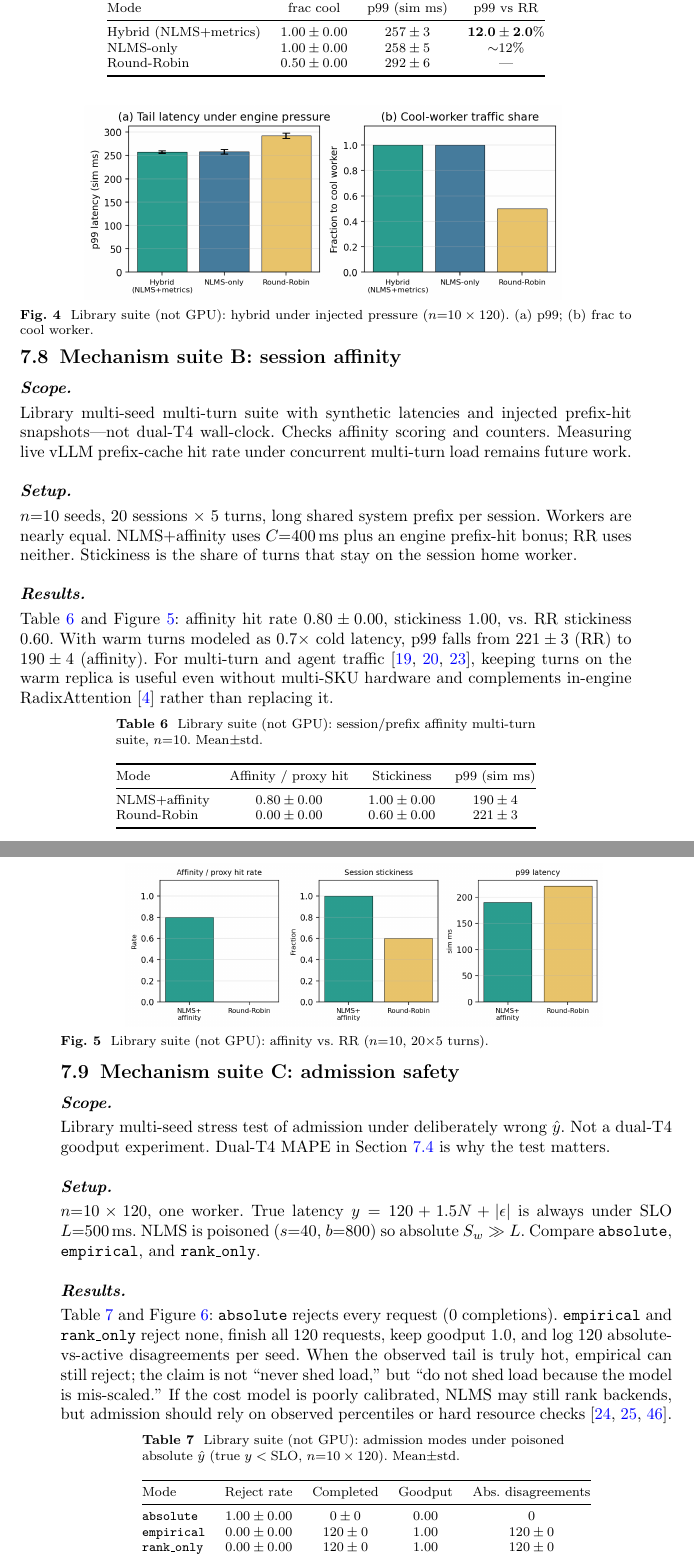
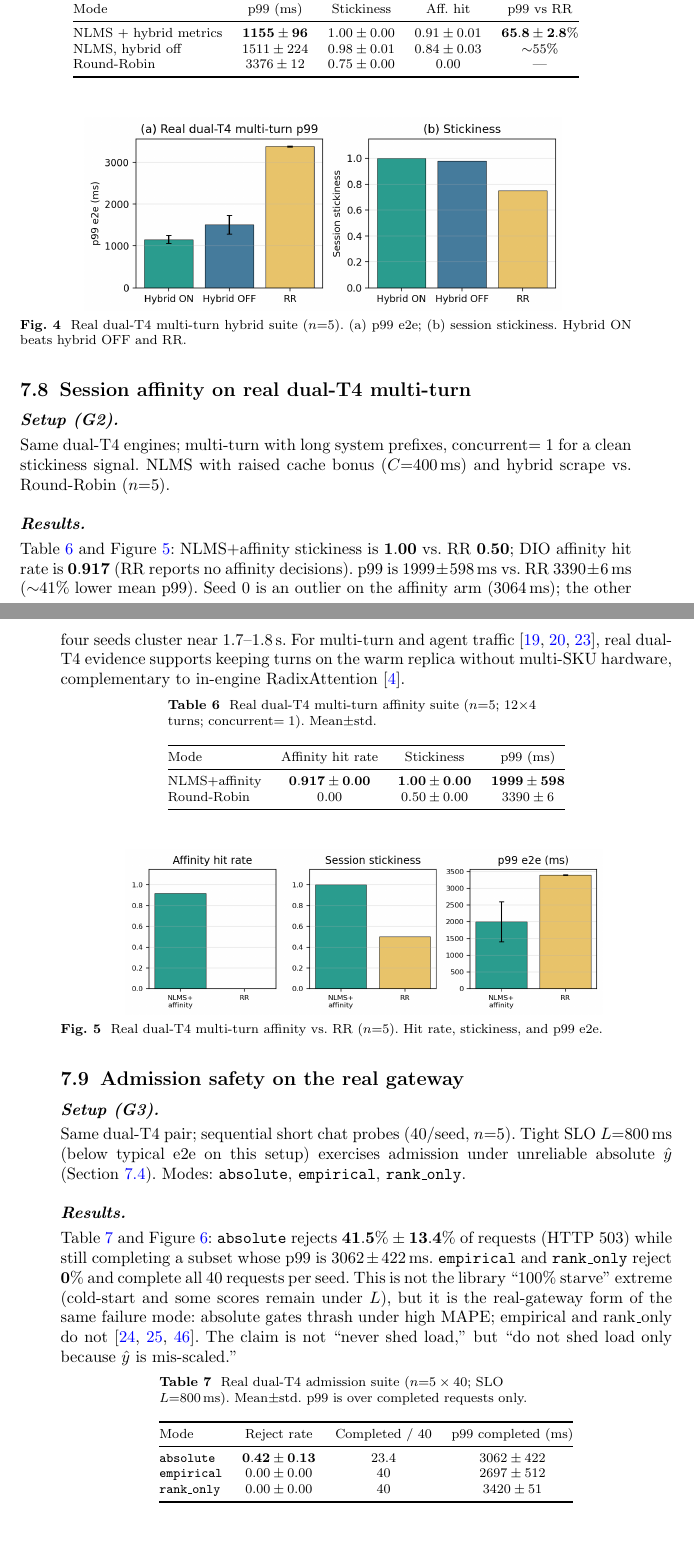
Before and after one commit to nisaral/DIO, a LaTeX paper (paper_drafts_latex/cluster_computing_submission/DIO_ClusterComputing.tex): two parts of pages 13 and 14 of 19, joined at a grey line, cut so that both start at the same text, the shorter picture padded with empty space. Compiled offline with pdfLaTeX.

Commit message:
Integrate real dual-T4 G1-G3 results: hybrid 65.8% vs RR, affinity stick 1.0, admission absolute thrash.

```diff
--- a/paper_drafts_latex/cluster_computing_submission/DIO_ClusterComputing.tex
+++ b/paper_drafts_latex/cluster_computing_submission/DIO_ClusterComputing.tex
@@ -100,3 +101,5 @@ Source code is public. Multi-SKU fleets are out of scope for this paper.
+tight SLO while empirical/rank\_only reject $0\%$. Source code is public. Multi-SKU
+fleets are out of scope.
 
 \medskip
 \noindent\textbf{Keywords:} LLM serving, multi-instance load balancing, vLLM,
@@ -698,16 +700,16 @@ signals~\cite{vllm,prometheus}.
 
 \begin{table}[!htb]
-\caption{Library suite (not GPU): hybrid cost under injected engine pressure,
-$n{=}10\times120$. Mean$\pm$std.}
+\caption{Real dual-T4 multi-turn hybrid suite ($n{=}5$; 12 sessions $\times$ 4 turns;
+live \texttt{/metrics}). Mean$\pm$std.}
 \label{tab:hybrid}
 \centering
-\begin{tabular}{@{}lccc@{}}
+\begin{tabular}{@{}lcccc@{}}
 \toprule
-Mode & frac cool & p99 (sim ms) & p99 vs RR \\
+Mode & p99 (ms) & Stickiness & Aff.\ hit & p99 vs RR \\
 \midrule
-Hybrid (NLMS+metrics) & $1.00\pm0.00$ & $257\pm3$ & $\mathbf{12.0\pm2.0\%}$ \\
-NLMS-only & $1.00\pm0.00$ & $258\pm5$ & $\sim$12\% \\
-Round-Robin & $0.50\pm0.00$ & $292\pm6$ & --- \\
+NLMS + hybrid metrics & $\mathbf{1155\pm96}$ & $1.00\pm0.00$ & $0.91\pm0.01$ & $\mathbf{65.8\pm2.8\%}$ \\
+NLMS, hybrid off & $1511\pm224$ & $0.98\pm0.01$ & $0.84\pm0.03$ & $\sim$55\% \\
+Round-Robin & $3376\pm12$ & $0.75\pm0.00$ & $0.00$ & --- \\
 \bottomrule
 \end{tabular}
 \end{table}
@@ -715,44 +717,40 @@ Round-Robin & $0.50\pm0.00$ & $292\pm6$ & --- \\
 \begin{figure}[!htb]
 \centering
 \includegraphics[width=0.78\columnwidth]{fig_hybrid_A.png}
-\caption{Library suite (not GPU): hybrid under injected pressure
-($n{=}10\times120$). (a)~p99; (b)~frac to cool worker.}
+\caption{Real dual-T4 multi-turn hybrid suite ($n{=}5$). (a)~p99 e2e; (b)~session
+stickiness. Hybrid ON beats hybrid OFF and RR.}
 \label{fig:evalA}
 \end{figure}
 
-\subsection{Mechanism suite B: session affinity}
+\subsection{Session affinity on real dual-T4 multi-turn}
 \label{sec:evalB}
 
-\paragraph{Scope.}
-Library multi-seed multi-turn suite with synthetic latencies and injected prefix-hit
-snapshots---not dual-T4 wall-clock. Checks affinity scoring and counters. Measuring
-live vLLM prefix-cache hit rate under concurrent multi-turn load remains future work.
-
-\paragraph{Setup.}
-$n{=}10$ seeds, $20$ sessions $\times$ $5$ turns, long shared system prefix per
-session. Workers are nearly equal. NLMS+affinity uses $C{=}400$\,ms plus an engine
-prefix-hit bonus; RR uses neither. Stickiness is the share of turns that stay on the
-session home worker.
+\paragraph{Setup (G2).}
+Same dual-T4 engines; multi-turn with long system prefixes, concurrent$=1$ for a
+clean stickiness signal. NLMS with raised cache bonus ($C{=}400$\,ms) and hybrid
+scrape vs.\ Round-Robin ($n{=}5$).
 
 \paragraph{Results.}
-Table~\ref{tab:affinity} and Figure~\ref{fig:evalB}: affinity hit rate
-$0.80\pm0.00$, stickiness $1.00$, vs.\ RR stickiness $0.60$. With warm turns modeled
-as $0.7\times$ cold latency, p99 falls from $221\pm3$ (RR) to $190\pm4$ (affinity).
-For multi-turn and agent traffic~\cite{autogen,langgraph,preble}, keeping turns on
-the warm replica is useful even without multi-SKU hardware and complements
-in-engine RadixAttention~\cite{radixattention} rather than replacing it.
+Table~\ref{tab:affinity} and Figure~\ref{fig:evalB}: NLMS+affinity stickiness is
+$\mathbf{1.00}$ vs.\ RR $\mathbf{0.50}$; DIO affinity hit rate is
+$\mathbf{0.917}$ (RR reports no affinity decisions). p99 is $1999\pm598$\,ms vs.\ RR
+$3390\pm6$\,ms ($\sim$41\% lower mean p99). Seed 0 is an outlier on the affinity arm
+($3064$\,ms); the other four seeds cluster near $1.7$--$1.8$\,s. For multi-turn and
+agent traffic~\cite{autogen,langgraph,preble}, real dual-T4 evidence supports keeping
+turns on the warm replica without multi-SKU hardware, complementary to in-engine
+RadixAttention~\cite{radixattention}.
 
 \begin{table}[!htb]
-\caption{Library suite (not GPU): session/prefix affinity multi-turn suite,
-$n{=}10$. Mean$\pm$std.}
+\caption{Real dual-T4 multi-turn affinity suite ($n{=}5$; 12$\times$4 turns;
+concurrent$=1$). Mean$\pm$std.}
 \label{tab:affinity}
 \centering
 \begin{tabular}{@{}lccc@{}}
 \toprule
-Mode & Affinity / proxy hit & Stickiness & p99 (sim ms) \\
+Mode & Affinity hit rate & Stickiness & p99 (ms) \\
 \midrule
-NLMS+affinity & $0.80\pm0.00$ & $1.00\pm0.00$ & $190\pm4$ \\
-Round-Robin & $0.00\pm0.00$ & $0.60\pm0.00$ & $221\pm3$ \\
+NLMS+affinity & $\mathbf{0.917\pm0.00}$ & $\mathbf{1.00\pm0.00}$ & $\mathbf{1999\pm598}$ \\
+Round-Robin & $0.00$ & $0.50\pm0.00$ & $3390\pm6$ \\
 \bottomrule
 \end{tabular}
 \end{table}
@@ -760,46 +758,44 @@ Round-Robin & $0.00\pm0.00$ & $0.60\pm0.00$ & $221\pm3$ \\
 \begin{figure}[!htb]
 \centering
 \includegraphics[width=0.78\columnwidth]{fig_affinity_B.png}
-\caption{Library suite (not GPU): affinity vs.\ RR ($n{=}10$, 20$\times$5 turns).}
+\caption{Real dual-T4 multi-turn affinity vs.\ RR ($n{=}5$). Hit rate, stickiness,
+and p99 e2e.}
 \label{fig:evalB}
 \end{figure}
 
 %%=============================================================================
-\subsection{Mechanism suite C: admission safety}
+\subsection{Admission safety on the real gateway}
 \label{sec:evalC}
 
-\paragraph{Scope.}
-Library multi-seed stress test of admission under deliberately wrong $\hat{y}$. Not a
-dual-T4 goodput experiment. Dual-T4 MAPE in Section~\ref{sec:mape} is why the test
-matters.
-
-\paragraph{Setup.}
-$n{=}10\times 120$, one worker. True latency $y=120+1.5N+|\epsilon|$ is always under
-SLO $L{=}500$\,ms. NLMS is poisoned ($s{=}40$, $b{=}800$) so absolute $S_w\gg L$.
-Compare \texttt{absolute}, \texttt{empirical}, and \texttt{rank\_only}.
+\paragraph{Setup (G3).}
+Same dual-T4 pair; sequential short chat probes ($40$/seed, $n{=}5$). Tight SLO
+$L{=}800$\,ms (below typical e2e on this setup) exercises admission under unreliable
+absolute $\hat{y}$ (Section~\ref{sec:mape}). Modes: \texttt{absolute},
+\texttt{empirical}, \texttt{rank\_only}.
 
 \paragraph{Results.}
 Table~\ref{tab:admission} and Figure~\ref{fig:evalC}: \texttt{absolute} rejects
-every request (0 completions). \texttt{empirical} and \texttt{rank\_only} reject
-none, finish all 120 requests, keep goodput $1.0$, and log $120$ absolute-vs-active
-disagreements per seed. When the observed tail is truly hot, empirical can still
-reject; the claim is not ``never shed load,'' but ``do not shed load because the
-model is mis-scaled.'' If the cost model is poorly calibrated, NLMS may still rank
-backends, but admission should rely on observed percentiles or hard resource
-checks~\cite{clockwork,distserve,sloawarellm}.
+$\mathbf{41.5\%\pm13.4\%}$ of requests (HTTP 503) while still completing a subset
+whose p99 is $3062\pm422$\,ms. \texttt{empirical} and \texttt{rank\_only} reject
+$\mathbf{0\%}$ and complete all $40$ requests per seed. This is not the library
+``100\% starve'' extreme (cold-start and some scores remain under $L$), but it is the
+real-gateway form of the same failure mode: absolute gates thrash under high MAPE;
+empirical and rank\_only do not~\cite{clockwork,distserve,sloawarellm}. The claim is
+not ``never shed load,'' but ``do not shed load only because $\hat{y}$ is
+mis-scaled.''
 
 \begin{table}[!htb]
-\caption{Library suite (not GPU): admission modes under poisoned absolute $\hat{y}$
-(true $y<\mathrm{SLO}$, $n{=}10\times120$). Mean$\pm$std.}
+\caption{Real dual-T4 admission suite ($n{=}5\times 40$; SLO $L{=}800$\,ms).
+Mean$\pm$std. p99 is over completed requests only.}
 \label{tab:admission}
 \centering
-\begin{tabular}{@{}lcccc@{}}
+\begin{tabular}{@{}lccc@{}}
 \toprule
-Mode & Reject rate & Completed & Goodput & Abs.\ disagreements \\
+Mode & Reject rate & Completed / 40 & p99 completed (ms) \\
 \midrule
-\texttt{absolute} & $1.00\pm0.00$ & $0\pm0$ & $0.00$ & $0$ \\
-\texttt{empirical} & $0.00\pm0.00$ & $120\pm0$ & $1.00$ & $120\pm0$ \\
-\texttt{rank\_only} & $0.00\pm0.00$ & $120\pm0$ & $1.00$ & $120\pm0$ \\
+\texttt{absolute} & $\mathbf{0.42\pm0.13}$ & $23.4$ & $3062\pm422$ \\
+\texttt{empirical} & $0.00\pm0.00$ & $40$ & $2697\pm512$ \\
+\texttt{rank\_only} & $0.00\pm0.00$ & $40$ & $3420\pm51$ \\
 \bottomrule
 \end{tabular}
 \end{table}
```
Also changed, not shown: dio-serve/results_gpu_abc/paper_snippets.md (added, +1 -0 lines), paper_drafts_latex/cluster_computing_submission/DIO_ClusterComputing.pdf, paper_drafts_latex/cluster_computing_submission/fig_admission_C.png, paper_drafts_latex/cluster_computing_submission/fig_affinity_B.png, paper_drafts_latex/cluster_computing_submission/fig_hybrid_A.png, paper_drafts_latex/cluster_computing_submission/DIO_ClusterComputing.tex (122 more changed lines), 2 other files.
